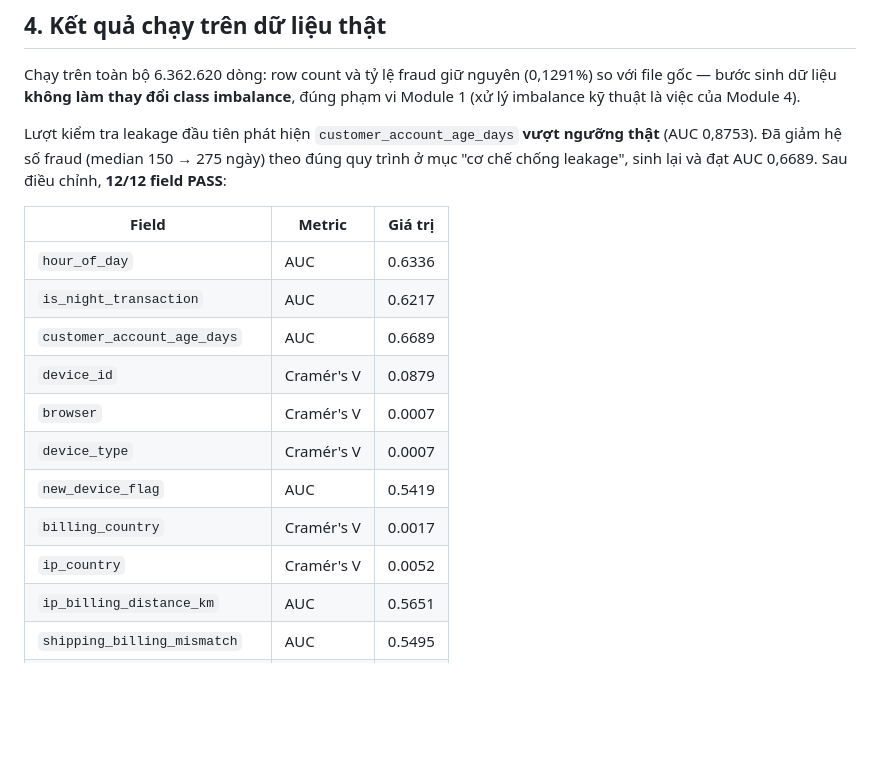
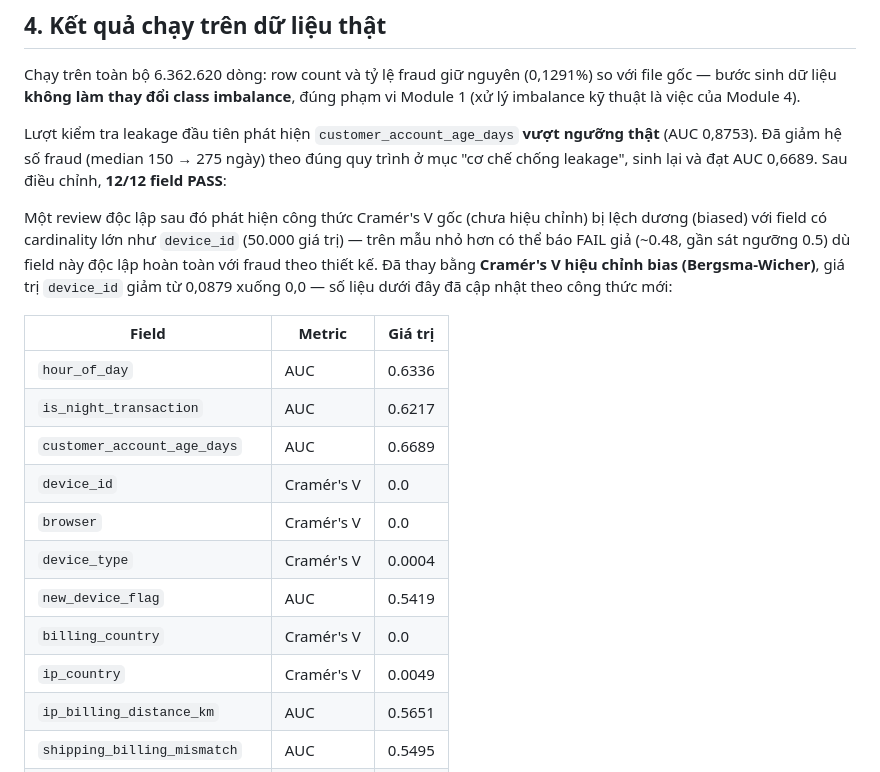
Before and after one commit to sutobode/BA_Project, a Markdown page: README.md, the part around the change. GitHub-like rendering; blank space fills up the shorter version.

Commit message:
docs: sync README results table with bias-corrected Cramer's V
Reflects commit 73be4a9's fix: device_id and other categorical fields'
Cramer's V dropped after switching to the Bergsma-Wicher bias
correction, which removes the sparse-table upward bias an independent
review found in the original formula.

Co-Authored-By: Claude Sonnet 5 <noreply@anthropic.com>

```diff
--- a/README.md
+++ b/README.md
@@ -60,17 +60,19 @@ Chạy trên toàn bộ 6.362.620 dòng: row count và tỷ lệ fraud giữ ngu
 
 Lượt kiểm tra leakage đầu tiên phát hiện `customer_account_age_days` **vượt ngưỡng thật** (AUC 0,8753). Đã giảm hệ số fraud (median 150 → 275 ngày) theo đúng quy trình ở mục "cơ chế chống leakage", sinh lại và đạt AUC 0,6689. Sau điều chỉnh, **12/12 field PASS**:
 
+Một review độc lập sau đó phát hiện công thức Cramér's V gốc (chưa hiệu chỉnh) bị lệch dương (biased) với field có cardinality lớn như `device_id` (50.000 giá trị) — trên mẫu nhỏ hơn có thể báo FAIL giả (~0.48, gần sát ngưỡng 0.5) dù field này độc lập hoàn toàn với fraud theo thiết kế. Đã thay bằng **Cramér's V hiệu chỉnh bias (Bergsma-Wicher)**, giá trị `device_id` giảm từ 0,0879 xuống 0,0 — số liệu dưới đây đã cập nhật theo công thức mới:
+
 | Field | Metric | Giá trị |
 |---|---|---|
 | `hour_of_day` | AUC | 0.6336 |
 | `is_night_transaction` | AUC | 0.6217 |
 | `customer_account_age_days` | AUC | 0.6689 |
-| `device_id` | Cramér's V | 0.0879 |
-| `browser` | Cramér's V | 0.0007 |
-| `device_type` | Cramér's V | 0.0007 |
+| `device_id` | Cramér's V | 0.0 |
+| `browser` | Cramér's V | 0.0 |
+| `device_type` | Cramér's V | 0.0004 |
 | `new_device_flag` | AUC | 0.5419 |
-| `billing_country` | Cramér's V | 0.0017 |
-| `ip_country` | Cramér's V | 0.0052 |
+| `billing_country` | Cramér's V | 0.0 |
+| `ip_country` | Cramér's V | 0.0049 |
 | `ip_billing_distance_km` | AUC | 0.5651 |
 | `shipping_billing_mismatch` | AUC | 0.5495 |
 | `failed_payment_attempts_24h` | AUC | 0.6589 |
```
